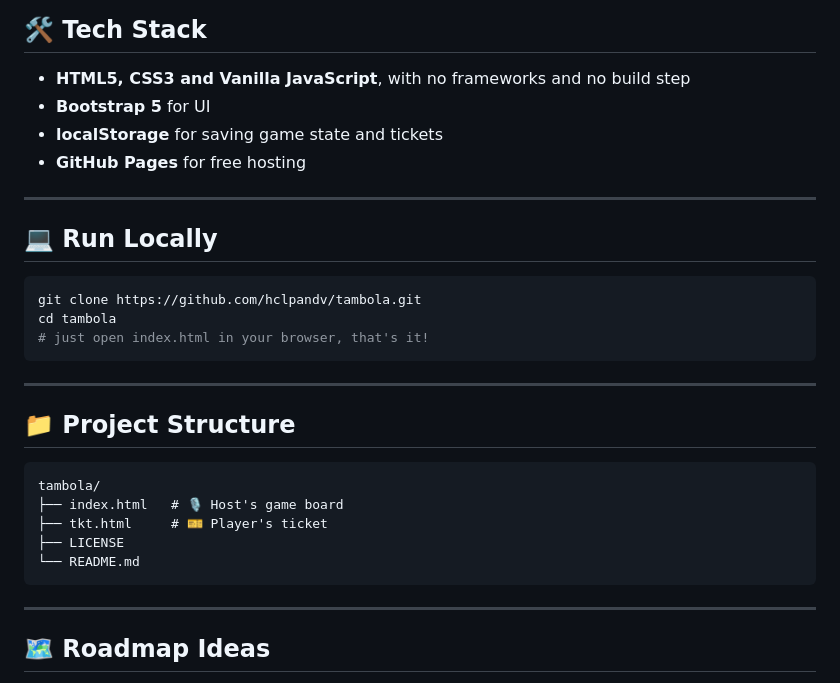
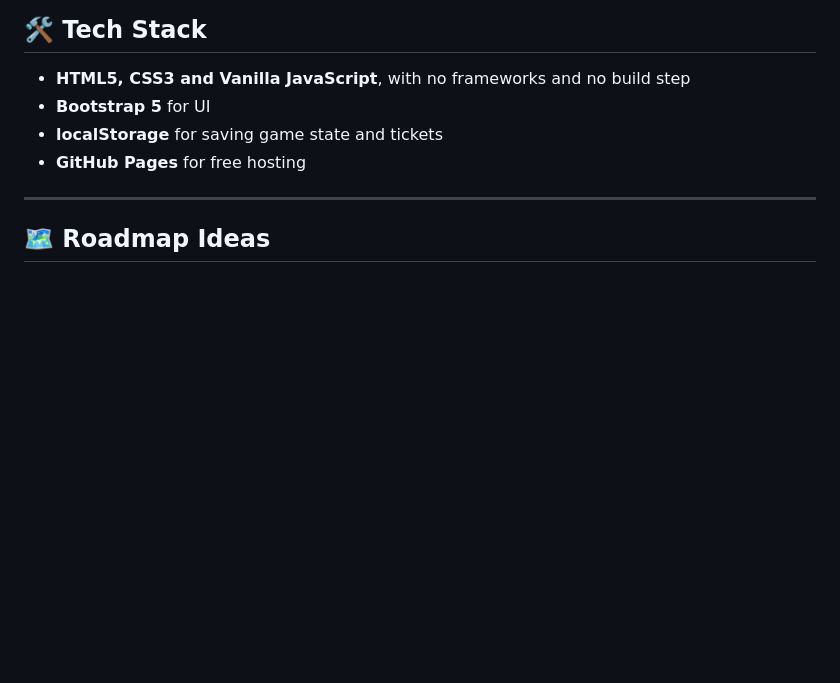
Before and after one commit to hclpandv/tambola, a Markdown page: README.md, the part around the change. Rendered like a GitHub page; blank space fills up the shorter version.

Commit message:
Remove local run instructions and project structure
Removed local run instructions and project structure details from README.

````diff
--- a/README.md
+++ b/README.md
@@ -84,28 +84,6 @@ This project gives you **everything you need to host a game night**, using nothi
 
 ---
 
-## 💻 Run Locally
-
-```bash
-git clone https://github.com/hclpandv/tambola.git
-cd tambola
-# just open index.html in your browser, that's it!
-```
-
----
-
-## 📁 Project Structure
-
-```
-tambola/
-├── index.html   # 🎙️ Host's game board
-├── tkt.html     # 🎫 Player's ticket
-├── LICENSE
-└── README.md
-```
-
----
-
 ## 🗺️ Roadmap Ideas
 
 - [ ] 🔊 Voice announcement of numbers
````
